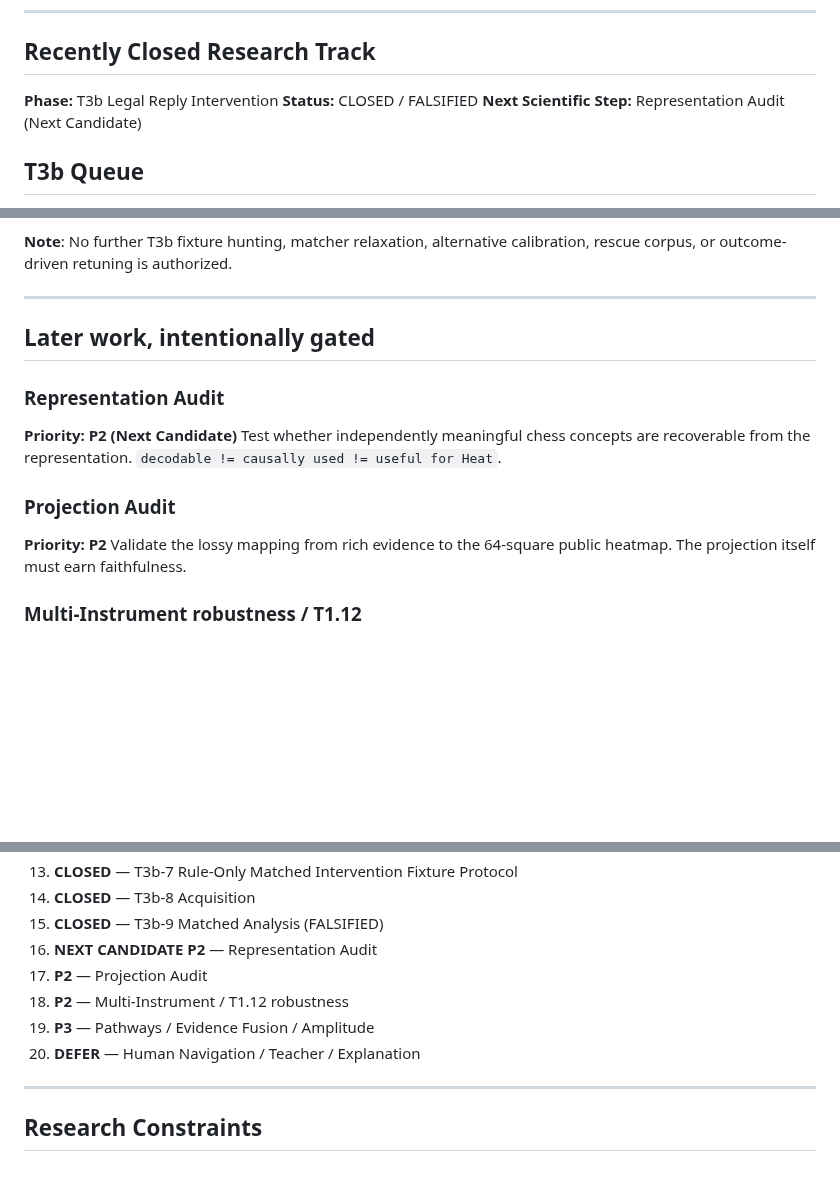
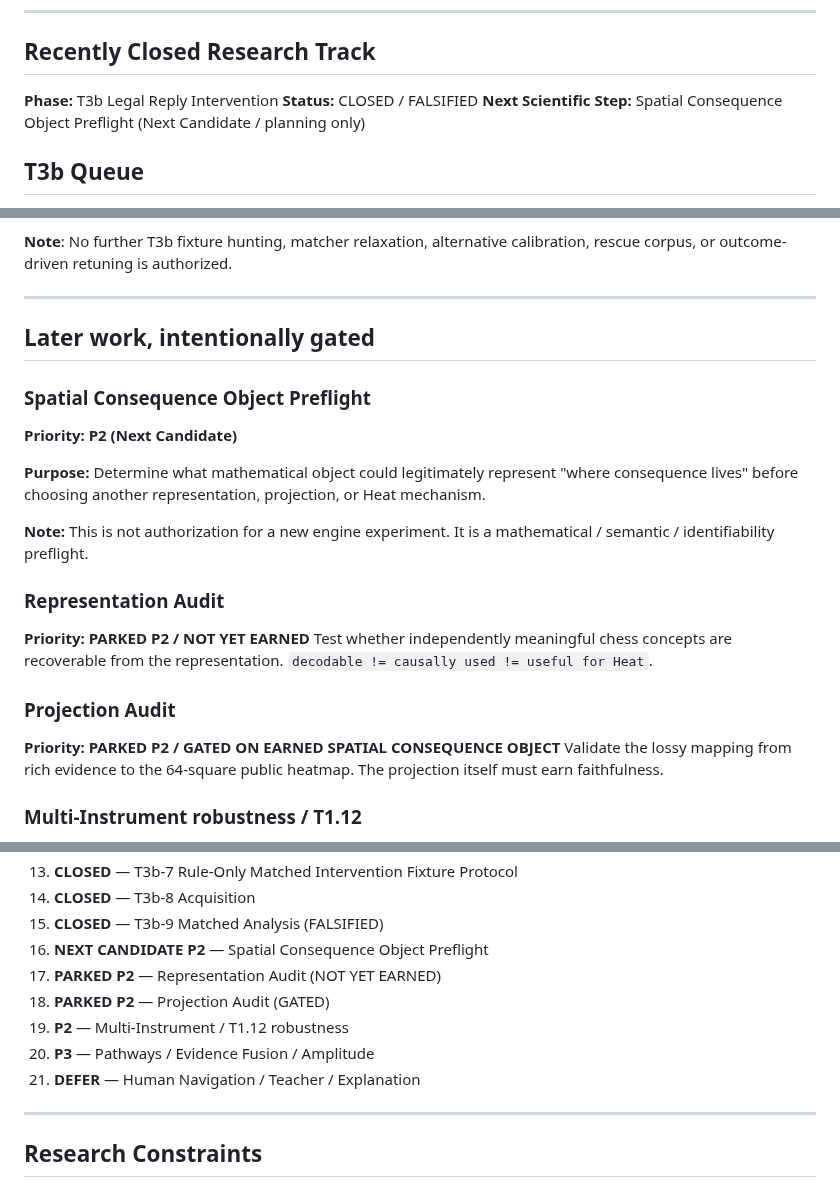
Before and after one commit to JosephJMWalker-MBA/Chess-Board-Heat-Map-Instruct, a Markdown page: docs/research/NEXT_WORK_MAP.md, 3 parts joined by grey strips. Rendered like a GitHub page; blank space fills up the shorter version.

```diff
--- a/docs/research/NEXT_WORK_MAP.md
+++ b/docs/research/NEXT_WORK_MAP.md
@@ -72,7 +72,7 @@ Proved that exact ordered `future_moves` restore deterministic replay of standar
 
 **Phase:** T3b Legal Reply Intervention
 **Status:** CLOSED / FALSIFIED
-**Next Scientific Step:** Representation Audit (Next Candidate)
+**Next Scientific Step:** Spatial Consequence Object Preflight (Next Candidate / planning only)
 
 ## T3b Queue
 
@@ -93,12 +93,20 @@ Proved that exact ordered `future_moves` restore deterministic replay of standar
 
 ## Later work, intentionally gated
 
+### Spatial Consequence Object Preflight
+**Priority: P2 (Next Candidate)**
+
+**Purpose:**
+Determine what mathematical object could legitimately represent "where consequence lives" before choosing another representation, projection, or Heat mechanism.
+
+**Note:** This is not authorization for a new engine experiment. It is a mathematical / semantic / identifiability preflight.
+
 ### Representation Audit
-**Priority: P2 (Next Candidate)**
+**Priority: PARKED P2 / NOT YET EARNED**
 Test whether independently meaningful chess concepts are recoverable from the representation. `decodable != causally used != useful for Heat`.
 
 ### Projection Audit
-**Priority: P2**
+**Priority: PARKED P2 / GATED ON EARNED SPATIAL CONSEQUENCE OBJECT**
 Validate the lossy mapping from rich evidence to the 64-square public heatmap. The projection itself must earn faithfulness.
 
 ### Multi-Instrument robustness / T1.12
@@ -132,11 +140,12 @@ Remain downstream and outside objective Heat.
 13. **CLOSED** — T3b-7 Rule-Only Matched Intervention Fixture Protocol
 14. **CLOSED** — T3b-8 Acquisition
 15. **CLOSED** — T3b-9 Matched Analysis (FALSIFIED)
-16. **NEXT CANDIDATE P2** — Representation Audit
-17. **P2** — Projection Audit
-18. **P2** — Multi-Instrument / T1.12 robustness
-19. **P3** — Pathways / Evidence Fusion / Amplitude
-20. **DEFER** — Human Navigation / Teacher / Explanation
+16. **NEXT CANDIDATE P2** — Spatial Consequence Object Preflight
+17. **PARKED P2** — Representation Audit (NOT YET EARNED)
+18. **PARKED P2** — Projection Audit (GATED)
+19. **P2** — Multi-Instrument / T1.12 robustness
+20. **P3** — Pathways / Evidence Fusion / Amplitude
+21. **DEFER** — Human Navigation / Teacher / Explanation
 
 ---
 
```
Also changed, not shown: docs/research/EVIDENCE_TREE_SYNTHESIS.md (+20 -13 lines).
